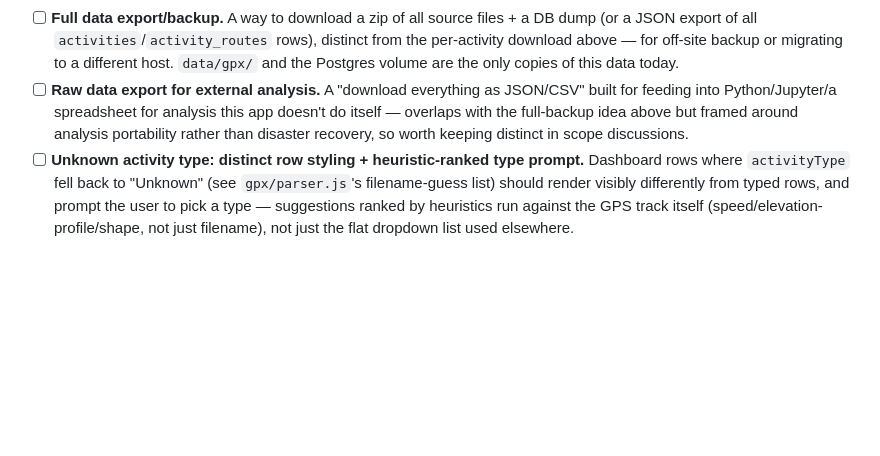
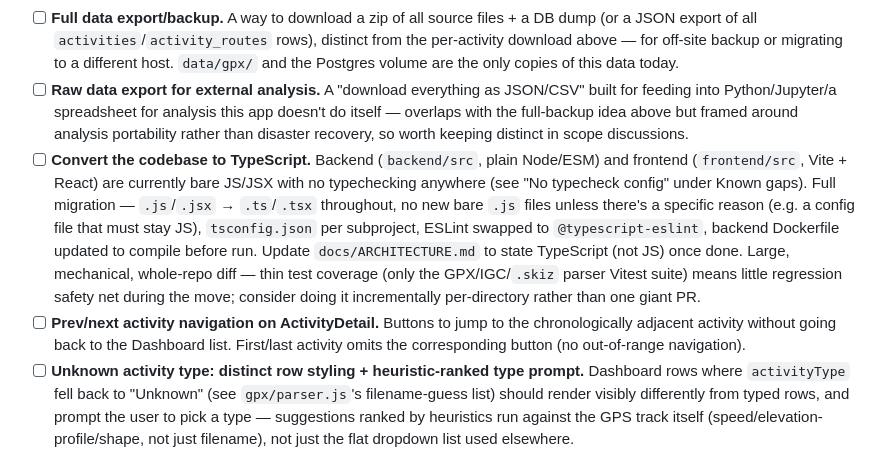
Before and after one commit to markrickert/gpx-report, a Markdown page: docs/TODO.md, the part around the change. Drawn GitHub-style; blank space fills up the shorter version.

Commit message:
Add TODO: convert codebase to TypeScript, prev/next activity nav

```diff
--- a/docs/TODO.md
+++ b/docs/TODO.md
@@ -7,6 +7,8 @@ Tracks work that is planned/wanted but not yet implemented, plus gaps found when
 - [ ] **Heart rate / cadence / power support.** `gpx/parser.js` only reads lat/lon/elevation/timestamp — it ignores Garmin's `gpxtpx:TrackPointExtension` (`hr`, `cad`, `atemp`) even when present in the source file. Scope: full support from the start — new `points_data` fields, new `activities` summary columns (avg/max HR), and a synced chart on `ActivityDetail.jsx` alongside the elevation profile, not just summary numbers. IGC/`.skiz` don't carry this data at all, so it'd be GPX-only.
 - [ ] **Full data export/backup.** A way to download a zip of all source files + a DB dump (or a JSON export of all `activities`/`activity_routes` rows), distinct from the per-activity download above — for off-site backup or migrating to a different host. `data/gpx/` and the Postgres volume are the only copies of this data today.
 - [ ] **Raw data export for external analysis.** A "download everything as JSON/CSV" built for feeding into Python/Jupyter/a spreadsheet for analysis this app doesn't do itself — overlaps with the full-backup idea above but framed around analysis portability rather than disaster recovery, so worth keeping distinct in scope discussions.
+- [ ] **Convert the codebase to TypeScript.** Backend (`backend/src`, plain Node/ESM) and frontend (`frontend/src`, Vite + React) are currently bare JS/JSX with no typechecking anywhere (see "No typecheck config" under Known gaps). Full migration — `.js`/`.jsx` → `.ts`/`.tsx` throughout, no new bare `.js` files unless there's a specific reason (e.g. a config file that must stay JS), `tsconfig.json` per subproject, ESLint swapped to `@typescript-eslint`, backend Dockerfile updated to compile before run. Update `docs/ARCHITECTURE.md` to state TypeScript (not JS) once done. Large, mechanical, whole-repo diff — thin test coverage (only the GPX/IGC/`.skiz` parser Vitest suite) means little regression safety net during the move; consider doing it incrementally per-directory rather than one giant PR.
+- [ ] **Prev/next activity navigation on ActivityDetail.** Buttons to jump to the chronologically adjacent activity without going back to the Dashboard list. First/last activity omits the corresponding button (no out-of-range navigation).
 - [ ] **Unknown activity type: distinct row styling + heuristic-ranked type prompt.** Dashboard rows where `activityType` fell back to "Unknown" (see `gpx/parser.js`'s filename-guess list) should render visibly differently from typed rows, and prompt the user to pick a type — suggestions ranked by heuristics run against the GPS track itself (speed/elevation-profile/shape, not just filename), not just the flat dropdown list used elsewhere.
 - [ ] **GPS outlier detection is too sensitive.** User-reported: the existing manual/opt-in outlier flagging (`backend/src/track/outliers.js`'s `detectOutliers()`, fixed >55 m/s / ~200 km/h jump threshold) is flagging points that shouldn't be flagged. Needs investigation before a fix — check whether the threshold itself is too low for some real-world GPS behavior (e.g. legitimate downhill biking/driving speeds, or brief GPS jumps that self-correct) or whether the detection logic has a bug, before just raising the number.
 
```
